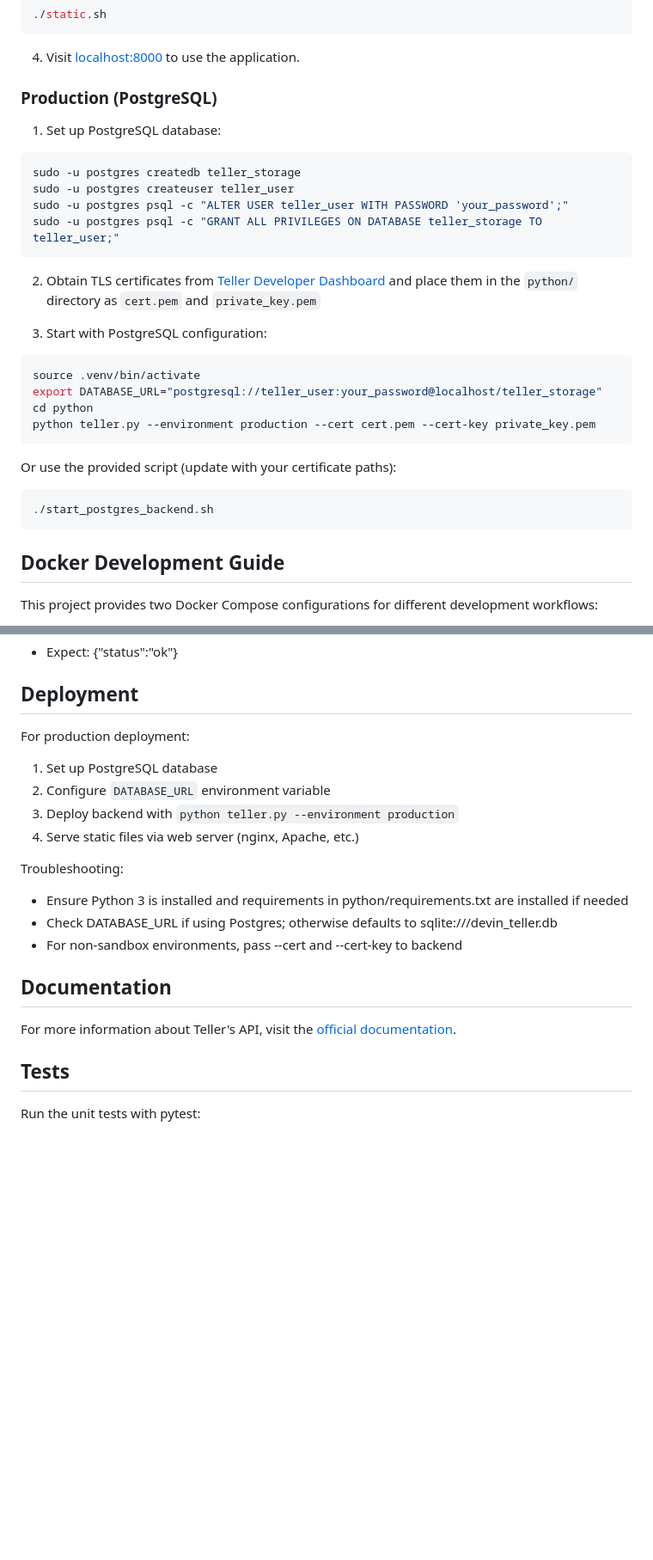
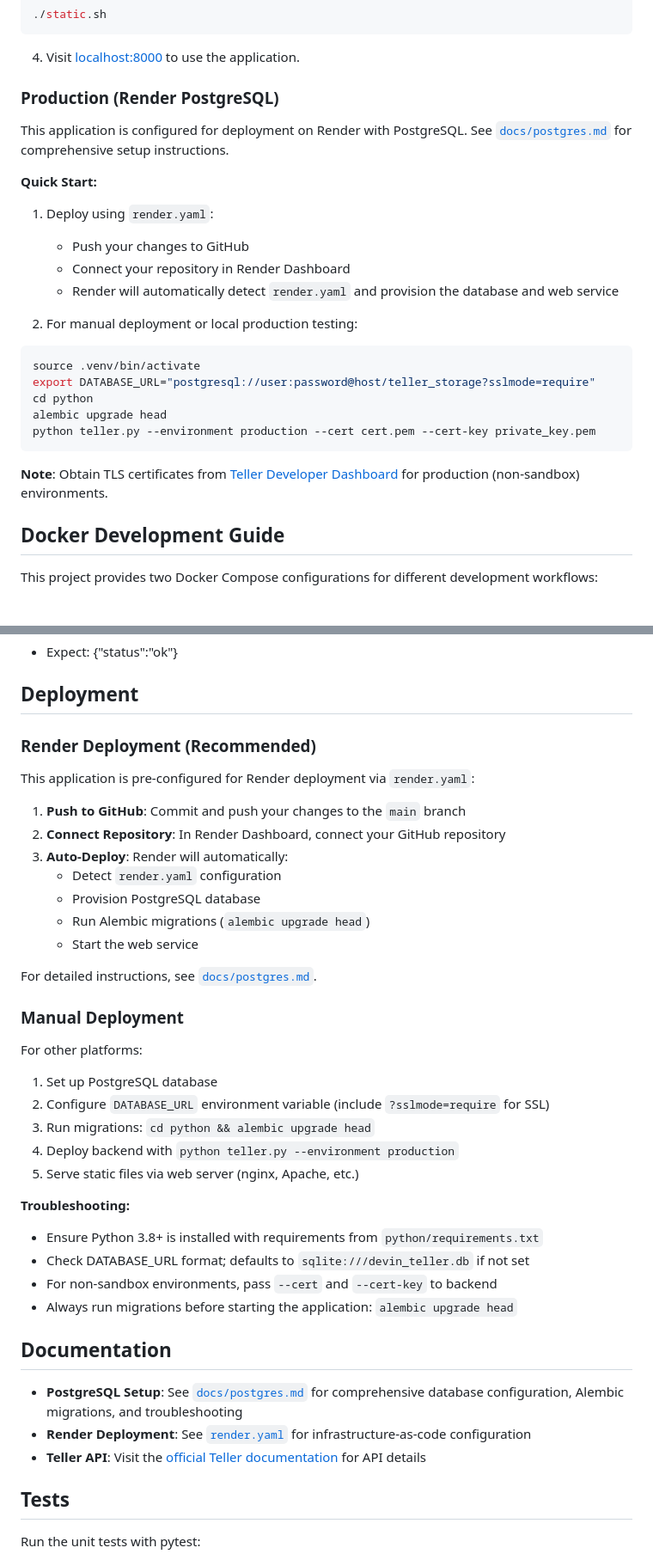
Before and after one commit to dvanosdol88/devin9-28-codex, a Markdown page: README.md, 2 parts joined by grey strips. Shown at 86% size. Drawn GitHub-style; blank space fills up the shorter version.

Commit message:
docs: update README with correct repository name and Render PostgreSQL references
- Replace outdated warning banner with production-ready status
- Update all repository references from devin_teller_storage to devin9-28-codex
- Update PostgreSQL setup section to reference Render and docs/postgres.md
- Add comprehensive Render deployment instructions
- Update documentation section with links to new docs and configs

Co-Authored-By: David Van Osdol <davidvanosdol88@gmail.com>

````diff
--- a/README.md
+++ b/README.md
@@ -94,30 +87,27 @@ python teller.py --environment sandbox
 
 4. Visit [localhost:8000](http://localhost:8000) to use the application.
 
-### Production (PostgreSQL)
+### Production (Render PostgreSQL)
 
-1. Set up PostgreSQL database:
-```bash
-sudo -u postgres createdb teller_storage
-sudo -u postgres createuser teller_user
-sudo -u postgres psql -c "ALTER USER teller_user WITH PASSWORD 'your_password';"
-sudo -u postgres psql -c "GRANT ALL PRIVILEGES ON DATABASE teller_storage TO teller_user;"
-```
+This application is configured for deployment on Render with PostgreSQL. See [`docs/postgres.md`](docs/postgres.md) for comprehensive setup instructions.
 
-2. Obtain TLS certificates from [Teller Developer Dashboard](https://teller.io/settings/certificates) and place them in the `python/` directory as `cert.pem` and `private_key.pem`
+**Quick Start:**
 
-3. Start with PostgreSQL configuration:
+1. Deploy using `render.yaml`:
+   - Push your changes to GitHub
+   - Connect your repository in Render Dashboard
+   - Render will automatically detect `render.yaml` and provision the database and web service
+
+2. For manual deployment or local production testing:
 ```bash
 source .venv/bin/activate
-export DATABASE_URL="postgresql://teller_user:your_password@localhost/teller_storage"
+export DATABASE_URL="postgresql://user:password@host/teller_storage?sslmode=require"
 cd python
+alembic upgrade head
 python teller.py --environment production --cert cert.pem --cert-key private_key.pem
 ```
 
-Or use the provided script (update with your certificate paths):
-```bash
-./start_postgres_backend.sh
-```
+**Note**: Obtain TLS certificates from [Teller Developer Dashboard](https://teller.io/settings/certificates) for production (non-sandbox) environments.
 
 ## Docker Development Guide
 
@@ -615,20 +616,41 @@ curl -s http://localhost:8001/health | jq .
 
 ## Deployment
 
-For production deployment:
+### Render Deployment (Recommended)
+
+This application is pre-configured for Render deployment via `render.yaml`:
+
+1. **Push to GitHub**: Commit and push your changes to the `main` branch
+2. **Connect Repository**: In Render Dashboard, connect your GitHub repository
+3. **Auto-Deploy**: Render will automatically:
+   - Detect `render.yaml` configuration
+   - Provision PostgreSQL database
+   - Run Alembic migrations (`alembic upgrade head`)
+   - Start the web service
+
+For detailed instructions, see [`docs/postgres.md`](docs/postgres.md).
+
+### Manual Deployment
+
+For other platforms:
+
 1. Set up PostgreSQL database
-2. Configure `DATABASE_URL` environment variable
-3. Deploy backend with `python teller.py --environment production`
-4. Serve static files via web server (nginx, Apache, etc.)
+2. Configure `DATABASE_URL` environment variable (include `?sslmode=require` for SSL)
+3. Run migrations: `cd python && alembic upgrade head`
+4. Deploy backend with `python teller.py --environment production`
+5. Serve static files via web server (nginx, Apache, etc.)
 
-Troubleshooting:
-- Ensure Python 3 is installed and requirements in python/requirements.txt are installed if needed
-- Check DATABASE_URL if using Postgres; otherwise defaults to sqlite:///devin_teller.db
-- For non-sandbox environments, pass --cert and --cert-key to backend
+**Troubleshooting:**
+- Ensure Python 3.8+ is installed with requirements from `python/requirements.txt`
+- Check DATABASE_URL format; defaults to `sqlite:///devin_teller.db` if not set
+- For non-sandbox environments, pass `--cert` and `--cert-key` to backend
+- Always run migrations before starting the application: `alembic upgrade head`
 
 ## Documentation
 
-For more information about Teller's API, visit the [official documentation](https://teller.io/docs).
+- **PostgreSQL Setup**: See [`docs/postgres.md`](docs/postgres.md) for comprehensive database configuration, Alembic migrations, and troubleshooting
+- **Render Deployment**: See [`render.yaml`](render.yaml) for infrastructure-as-code configuration
+- **Teller API**: Visit the [official Teller documentation](https://teller.io/docs) for API details
 
 ## Tests
 
````
Also changed, not shown: other parts of README.md (+19 -15 lines).
